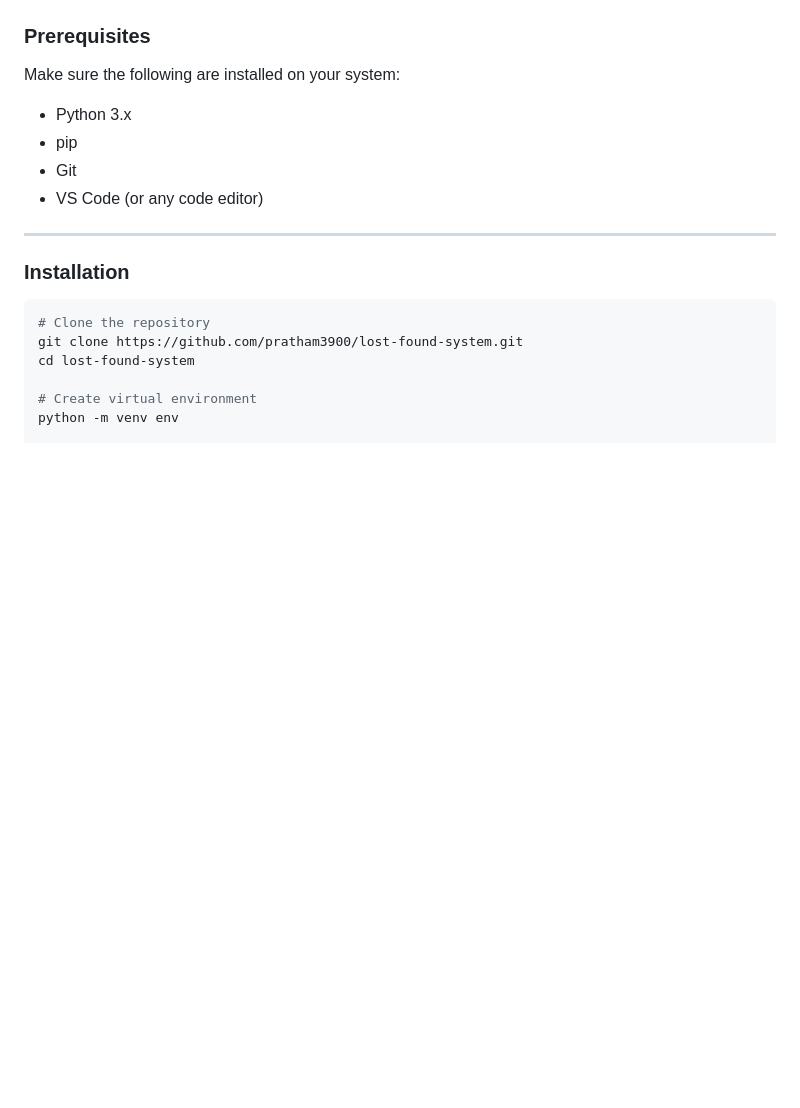
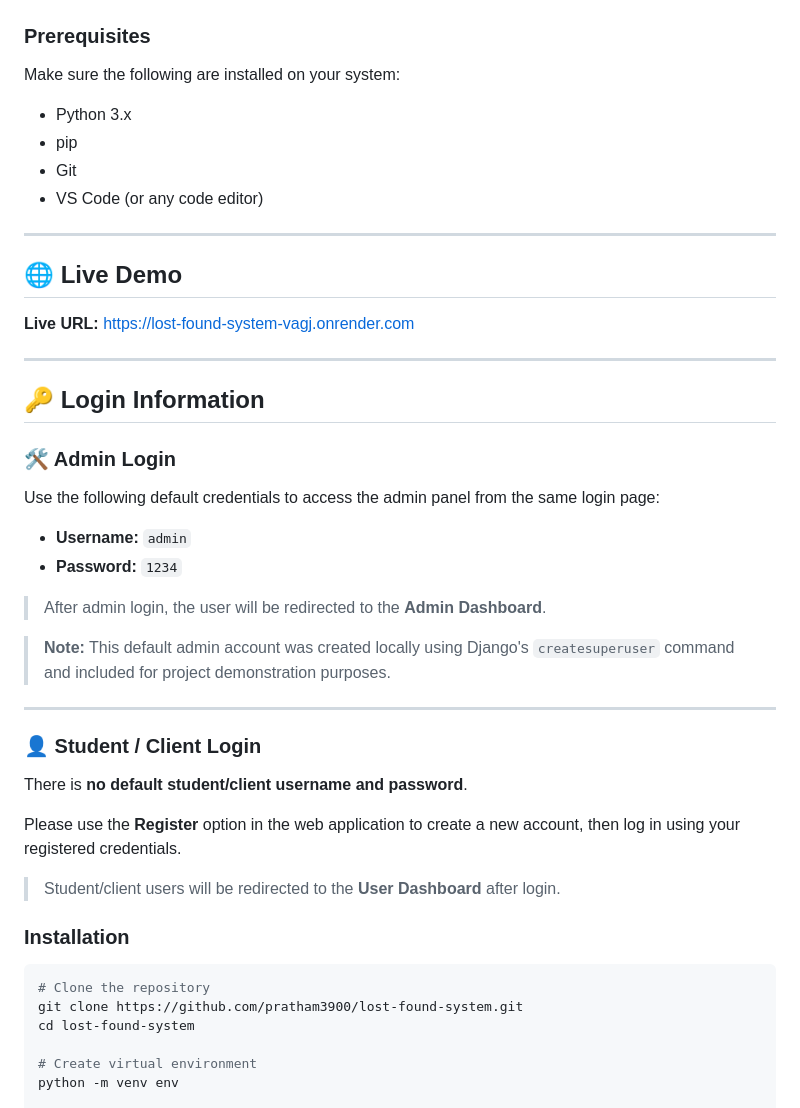
Before and after one commit to Pratham3900/lost-found-system, a Markdown page: README.md, the part around the change. Drawn GitHub-style; blank space fills up the shorter version.

Commit message:
Update README with live demo and login details
Added live demo URL and login information for admin and student/client users.

```diff
--- a/README.md
+++ b/README.md
@@ -111,6 +111,33 @@ Make sure the following are installed on your system:
 - VS Code (or any code editor)
 
 ---
+## 🌐 Live Demo
+
+**Live URL:** https://lost-found-system-vagj.onrender.com
+
+---
+
+## 🔑 Login Information
+
+### 🛠️ Admin Login
+Use the following default credentials to access the admin panel from the same login page:
+
+- **Username:** `admin`
+- **Password:** `1234`
+
+> After admin login, the user will be redirected to the **Admin Dashboard**.
+
+> **Note:** This default admin account was created locally using Django's `createsuperuser` command and included for project demonstration purposes.
+
+---
+
+### 👤 Student / Client Login
+There is **no default student/client username and password**.
+
+Please use the **Register** option in the web application to create a new account, then log in using your registered credentials.
+
+> Student/client users will be redirected to the **User Dashboard** after login.
+
 
 ### Installation
 
```
